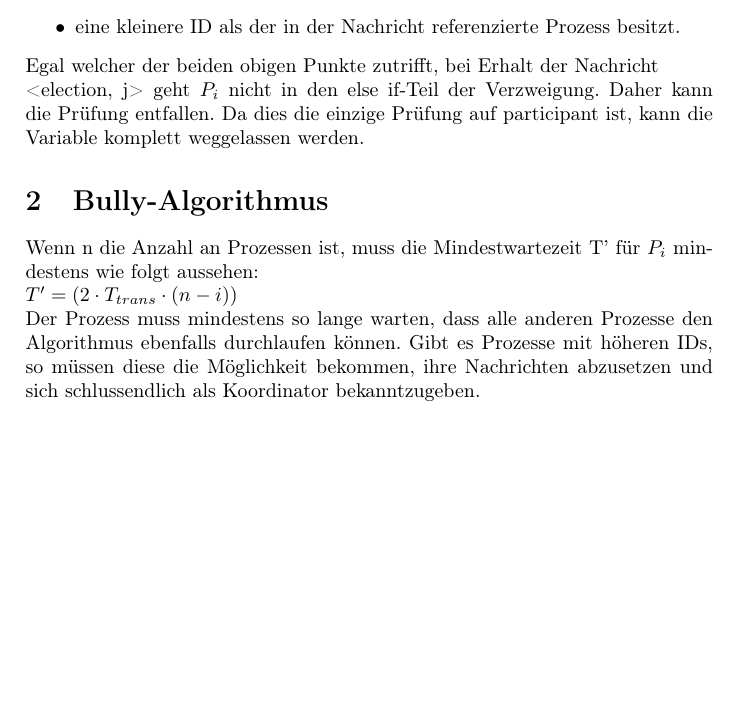
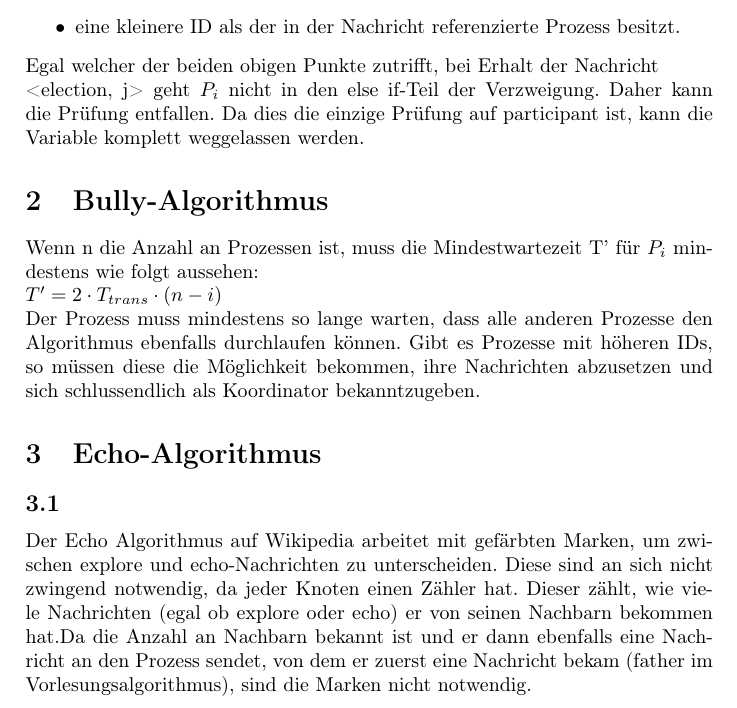
Before and after one commit to mxm/vs, a LaTeX document (ueb8/u8.tex): part of the page, cut so that both start at the same text, the shorter picture padded with empty space. Compiled offline with pdfLaTeX.

Commit message:
added Aufgabe 8.3

```diff
--- a/ueb8/u8.tex
+++ b/ueb8/u8.tex
@@ -27,7 +27,11 @@ Egal welcher der beiden obigen Punkte zutrifft, bei Erhalt der Nachricht \\
 
 \section{Bully-Algorithmus}
 Wenn n die Anzahl an Prozessen ist, muss die Mindestwartezeit T' f\"ur $P_{i}$ mindestens wie folgt aussehen: \\
-$T' = (2 \cdot T_{trans} \cdot (n-i))$ \\
+$T' = 2 \cdot T_{trans} \cdot (n-i)$ \\
 Der Prozess muss mindestens so lange warten, dass alle anderen Prozesse den Algorithmus ebenfalls durchlaufen k\"onnen. Gibt es Prozesse mit h\"oheren IDs, so m\"ussen diese die M\"oglichkeit bekommen, ihre Nachrichten abzusetzen und sich schlussendlich als Koordinator bekanntzugeben.
 
+\section{Echo-Algorithmus}
+\subsection{}
+Der Echo Algorithmus auf Wikipedia arbeitet mit gef\"arbten Marken, um zwischen explore und echo-Nachrichten zu unterscheiden. Diese sind an sich nicht zwingend notwendig, da jeder Knoten einen Z\"ahler hat. Dieser z\"ahlt, wie viele Nachrichten (egal ob explore oder echo) er von seinen Nachbarn bekommen hat.Da die Anzahl an Nachbarn bekannt ist und er dann ebenfalls eine Nachricht an den Prozess sendet, von dem er zuerst eine Nachricht bekam (father im Vorlesungsalgorithmus), sind die Marken nicht notwendig.
+
 \end{document}
```
Also changed, not shown: ueb8/u8.pdf.
